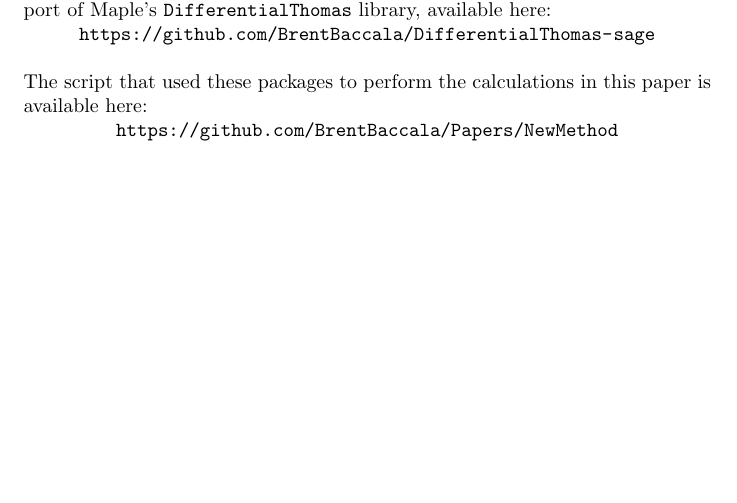
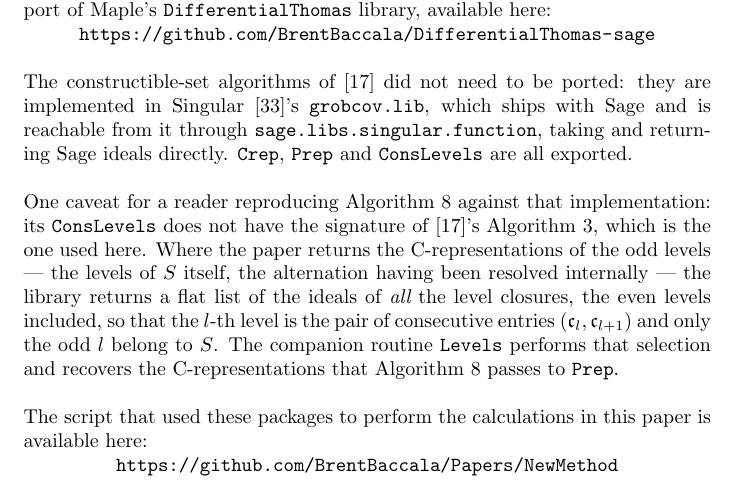
Before and after one commit to BrentBaccala/NewMethod, a LaTeX paper (NewMethod.tex): part of page 37 of 59, cut so that both start at the same text, the shorter picture padded with empty space. Compiled offline with pdfLaTeX.

Commit message:
NewMethod: note the grobcov.lib ConsLevels signature in the Software section
The constructible-set side needed no port -- grobcov.lib ships with Sage and
is callable via sage.libs.singular.function.  But its ConsLevels returns a
flat list of ALL the level closures, where Brunat-Montes Algorithm 3 returns
the Crep's of the odd levels only; the companion Levels routine bridges the
two.  A reader reproducing ConsistencyLocus against the implementation would
otherwise hit a silent type mismatch.

Side effect: DGPS was a bibliography-only entry, cited nowhere but a
commented-out line.  It is now cited in the body.

Co-Authored-By: Claude Opus 5 <noreply@anthropic.com>
Claude-Session: https://claude.ai/code/session_01UdyoteFvXjjijRQWbmKZXR

```diff
--- a/NewMethod.tex
+++ b/NewMethod.tex
@@ -2368,6 +2368,23 @@ of Maple's {\tt DifferentialThomas} library, available here:
 
 \centerline{\url{https://github.com/BrentBaccala/DifferentialThomas-sage}}
 
+The constructible-set algorithms of \cite{BrunatMontes} did not need to be ported:
+they are implemented in Singular \cite{DGPS}'s {\tt grobcov.lib}, which ships with
+Sage and is reachable from it through {\tt sage.libs.singular.function}, taking and
+returning Sage ideals directly.  {\tt Crep}, {\tt Prep} and {\tt ConsLevels} are all
+exported.
+
+One caveat for a reader reproducing Algorithm~\ref{alg:consistency} against that
+implementation: its {\tt ConsLevels} does not have the signature of
+\cite{BrunatMontes}'s Algorithm~3, which is the one used here.  Where the paper
+returns the C-representations of the odd levels --- the levels of $S$ itself, the
+alternation having been resolved internally --- the library returns a flat list of
+the ideals of {\it all} the level closures, the even levels included, so that the
+$l$-th level is the pair of consecutive entries $(\mathfrak{c}_l, \mathfrak{c}_{l+1})$
+and only the odd $l$ belong to $S$.  The companion routine {\tt Levels} performs that
+selection and recovers the C-representations that Algorithm~\ref{alg:consistency}
+passes to {\tt Prep}.
+
 % that uses
 % Fran\c{c}ois Boulier's {\tt DifferentialAlgebra} package \cite{DifferentialAlgebra}
 % for its underlying differential algebra operations, as well as for the Ritt reduction of the PDE,
```
